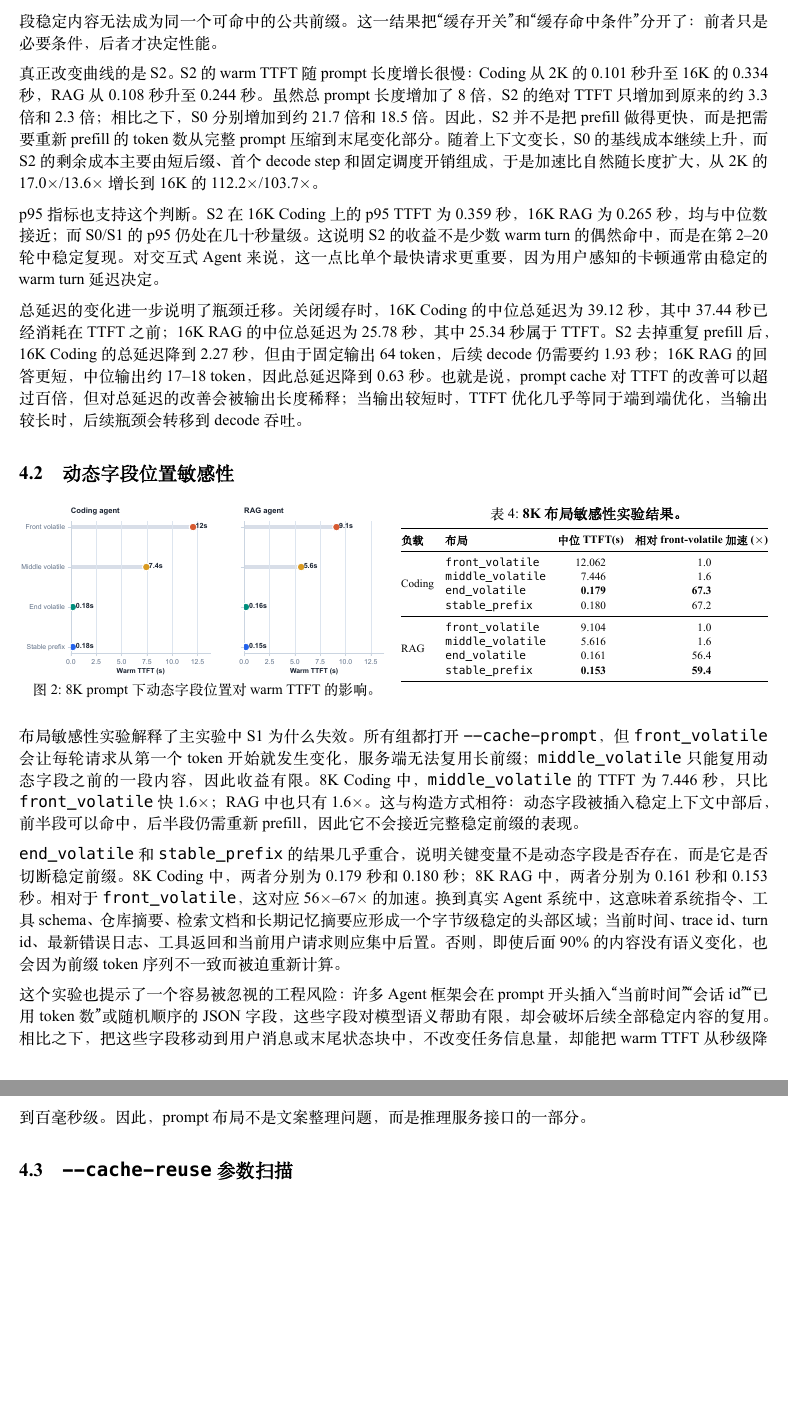
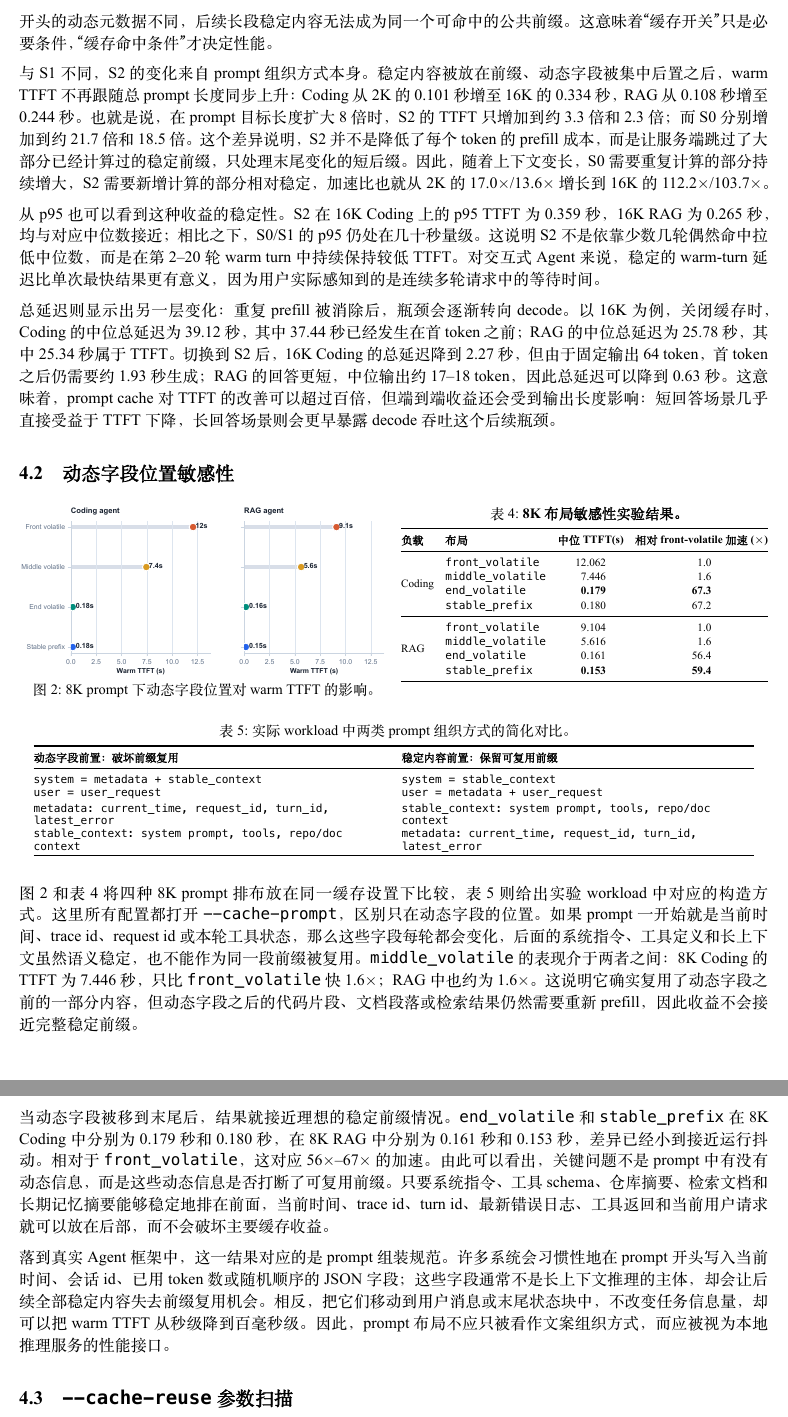
Before and after one commit to Hsch22/local-agent-kv-cache-benchmark, a LaTeX paper (reports/kv_cache_experiment_report/main.tex): two parts of pages 4 and 5 of 7, joined at a grey line, cut so that both start at the same text, the shorter picture padded with empty space. The pictures show the PDF file reports/kv_cache_experiment_report/main.pdf that the author committed with the source.

Commit message:
Refine prompt layout analysis

```diff
--- a/reports/kv_cache_experiment_report/main.tex
+++ b/reports/kv_cache_experiment_report/main.tex
@@ -180,9 +180,9 @@ S1 的结果提供了一个重要的反例：只把 \texttt{--cache-prompt} 打
 
-真正改变曲线的是 S2。S2 的 warm TTFT 随 prompt 长度增长很慢：Coding 从 2K 的 0.101 秒升至 16K 的 0.334 秒，RAG 从 0.108 秒升至 0.244 秒。虽然总 prompt 长度增加了 8 倍，S2 的绝对 TTFT 只增加到原来的约 3.3 倍和 2.3 倍；相比之下，S0 分别增加到约 21.7 倍和 18.5 倍。因此，S2 并不是把 prefill 做得更快，而是把需要重新 prefill 的 token 数从完整 prompt 压缩到末尾变化部分。随着上下文变长，S0 的基线成本继续上升，而 S2 的剩余成本主要由短后缀、首个 decode step 和固定调度开销组成，于是加速比自然随长度扩大，从 2K 的 17.0$\times$/13.6$\times$ 增长到 16K 的 112.2$\times$/103.7$\times$。
+与 S1 不同，S2 的变化来自 prompt 组织方式本身。稳定内容被放在前缀、动态字段被集中后置之后，warm TTFT 不再跟随总 prompt 长度同步上升：Coding 从 2K 的 0.101 秒增至 16K 的 0.334 秒，RAG 从 0.108 秒增至 0.244 秒。也就是说，在 prompt 目标长度扩大 8 倍时，S2 的 TTFT 只增加到约 3.3 倍和 2.3 倍；而 S0 分别增加到约 21.7 倍和 18.5 倍。这个差异说明，S2 并不是降低了每个 token 的 prefill 成本，而是让服务端跳过了大部分已经计算过的稳定前缀，只处理末尾变化的短后缀。因此，随着上下文变长，S0 需要重复计算的部分持续增大，S2 需要新增计算的部分相对稳定，加速比也就从 2K 的 17.0$\times$/13.6$\times$ 增长到 16K 的 112.2$\times$/103.7$\times$。
 
-p95 指标也支持这个判断。S2 在 16K Coding 上的 p95 TTFT 为 0.359 秒，16K RAG 为 0.265 秒，均与中位数接近；而 S0/S1 的 p95 仍处在几十秒量级。这说明 S2 的收益不是少数 warm turn 的偶然命中，而是在第 2--20 轮中稳定复现。对交互式 Agent 来说，这一点比单个最快请求更重要，因为用户感知的卡顿通常由稳定的 warm turn 延迟决定。
+从 p95 也可以看到这种收益的稳定性。S2 在 16K Coding 上的 p95 TTFT 为 0.359 秒，16K RAG 为 0.265 秒，均与对应中位数接近；相比之下，S0/S1 的 p95 仍处在几十秒量级。这说明 S2 不是依靠少数几轮偶然命中拉低中位数，而是在第 2--20 轮 warm turn 中持续保持较低 TTFT。对交互式 Agent 来说，稳定的 warm-turn 延迟比单次最快结果更有意义，因为用户实际感知到的是连续多轮请求中的等待时间。
 
-总延迟的变化进一步说明了瓶颈迁移。关闭缓存时，16K Coding 的中位总延迟为 39.12 秒，其中 37.44 秒已经消耗在 TTFT 之前；16K RAG 的中位总延迟为 25.78 秒，其中 25.34 秒属于 TTFT。S2 去掉重复 prefill 后，16K Coding 的总延迟降到 2.27 秒，但由于固定输出 64 token，后续 decode 仍需要约 1.93 秒；16K RAG 的回答更短，中位输出约 17--18 token，因此总延迟降到 0.63 秒。也就是说，prompt cache 对 TTFT 的改善可以超过百倍，但对总延迟的改善会被输出长度稀释；当输出较短时，TTFT 优化几乎等同于端到端优化，当输出较长时，后续瓶颈会转移到 decode 吞吐。
+总延迟则显示出另一层变化：重复 prefill 被消除后，瓶颈会逐渐转向 decode。以 16K 为例，关闭缓存时，Coding 的中位总延迟为 39.12 秒，其中 37.44 秒已经发生在首 token 之前；RAG 的中位总延迟为 25.78 秒，其中 25.34 秒属于 TTFT。切换到 S2 后，16K Coding 的总延迟降到 2.27 秒，但由于固定输出 64 token，首 token 之后仍需要约 1.93 秒生成；RAG 的回答更短，中位输出约 17--18 token，因此总延迟可以降到 0.63 秒。这意味着，prompt cache 对 TTFT 的改善可以超过百倍，但端到端收益还会受到输出长度影响：短回答场景几乎直接受益于 TTFT 下降，长回答场景则会更早暴露 decode 吞吐这个后续瓶颈。
 
 \subsection{动态字段位置敏感性}
 \label{sec:layout}
@@ -227,11 +227,41 @@ p95 指标也支持这个判断。S2 在 16K Coding 上的 p95 TTFT 为 0.359
   \end{minipage}
 \end{figure}
 
-布局敏感性实验解释了主实验中 S1 为什么失效。所有组都打开 \texttt{--cache-prompt}，但 \texttt{front\_volatile} 会让每轮请求从第一个 token 开始就发生变化，服务端无法复用长前缀；\texttt{middle\_volatile} 只能复用动态字段之前的一段内容，因此收益有限。8K Coding 中，\texttt{middle\_volatile} 的 TTFT 为 7.446 秒，只比 \texttt{front\_volatile} 快 1.6$\times$；RAG 中也只有 1.6$\times$。这与构造方式相符：动态字段被插入稳定上下文中部后，前半段可以命中，后半段仍需重新 prefill，因此它不会接近完整稳定前缀的表现。
+\begin{table}[H]
+  \caption{实际 workload 中两类 prompt 组织方式的简化对比。}
+  \label{tab:prompt-layout-code}
+  \centering
+  \scriptsize
+  \setlength{\tabcolsep}{5pt}
+  \begin{tabular}{@{}L{0.47\linewidth}L{0.47\linewidth}@{}}
+    \toprule
+    \textbf{动态字段前置：破坏前缀复用} & \textbf{稳定内容前置：保留可复用前缀} \\
+    \midrule
+    \begin{minipage}[t]{\linewidth}
+      \raggedright\ttfamily
+      system = metadata + stable\_context\\
+      user = user\_request\\[2pt]
+      metadata: current\_time, request\_id, turn\_id, latest\_error\\
+      stable\_context: system prompt, tools, repo/doc context
+    \end{minipage}
+    &
+    \begin{minipage}[t]{\linewidth}
+      \raggedright\ttfamily
+      system = stable\_context\\
+      user = metadata + user\_request\\[2pt]
+      stable\_context: system prompt, tools, repo/doc context\\
+      metadata: current\_time, request\_id, turn\_id, latest\_error
+    \end{minipage}
+    \\
+    \bottomrule
+  \end{tabular}
+\end{table}
 
-\texttt{end\_volatile} 和 \texttt{stable\_prefix} 的结果几乎重合，说明关键变量不是动态字段是否存在，而是它是否切断稳定前缀。8K Coding 中，两者分别为 0.179 秒和 0.180 秒；8K RAG 中，两者分别为 0.161 秒和 0.153 秒。相对于 \texttt{front\_volatile}，这对应 56$\times$--67$\times$ 的加速。换到真实 Agent 系统中，这意味着系统指令、工具 schema、仓库摘要、检索文档和长期记忆摘要应形成一个字节级稳定的头部区域；当前时间、trace id、turn id、最新错误日志、工具返回和当前用户请求则应集中后置。否则，即使后面 90\% 的内容没有语义变化，也会因为前缀 token 序列不一致而被迫重新计算。
+图~\ref{fig:layout} 和表~\ref{tab:layout} 将四种 8K prompt 排布放在同一缓存设置下比较，表~\ref{tab:prompt-layout-code} 则给出实验 workload 中对应的构造方式。这里所有配置都打开 \texttt{--cache-prompt}，区别只在动态字段的位置。如果 prompt 一开始就是当前时间、trace id、request id 或本轮工具状态，那么这些字段每轮都会变化，后面的系统指令、工具定义和长上下文虽然语义稳定，也不能作为同一段前缀被复用。\texttt{middle\_volatile} 的表现介于两者之间：8K Coding 的 TTFT 为 7.446 秒，只比 \texttt{front\_volatile} 快 1.6$\times$；RAG 中也约为 1.6$\times$。这说明它确实复用了动态字段之前的一部分内容，但动态字段之后的代码片段、文档段落或检索结果仍然需要重新 prefill，因此收益不会接近完整稳定前缀。
 
-这个实验也提示了一个容易被忽视的工程风险：许多 Agent 框架会在 prompt 开头插入“当前时间”“会话 id”“已用 token 数”或随机顺序的 JSON 字段，这些字段对模型语义帮助有限，却会破坏后续全部稳定内容的复用。相比之下，把这些字段移动到用户消息或末尾状态块中，不改变任务信息量，却能把 warm TTFT 从秒级降到百毫秒级。因此，prompt 布局不是文案整理问题，而是推理服务接口的一部分。
+当动态字段被移到末尾后，结果就接近理想的稳定前缀情况。\texttt{end\_volatile} 和 \texttt{stable\_prefix} 在 8K Coding 中分别为 0.179 秒和 0.180 秒，在 8K RAG 中分别为 0.161 秒和 0.153 秒，差异已经小到接近运行抖动。相对于 \texttt{front\_volatile}，这对应 56$\times$--67$\times$ 的加速。由此可以看出，关键问题不是 prompt 中有没有动态信息，而是这些动态信息是否打断了可复用前缀。只要系统指令、工具 schema、仓库摘要、检索文档和长期记忆摘要能够稳定地排在前面，当前时间、trace id、turn id、最新错误日志、工具返回和当前用户请求就可以放在后部，而不会破坏主要缓存收益。
+
+落到真实 Agent 框架中，这一结果对应的是 prompt 组装规范。许多系统会习惯性地在 prompt 开头写入当前时间、会话 id、已用 token 数或随机顺序的 JSON 字段；这些字段通常不是长上下文推理的主体，却会让后续全部稳定内容失去前缀复用机会。相反，把它们移动到用户消息或末尾状态块中，不改变任务信息量，却可以把 warm TTFT 从秒级降到百毫秒级。因此，prompt 布局不应只被看作文案组织方式，而应被视为本地推理服务的性能接口。
 
 \subsection{\texorpdfstring{\texttt{--cache-reuse} 参数扫描}{--cache-reuse 参数扫描}}
 \label{sec:cache-reuse}
```
Also changed, not shown: reports/kv_cache_experiment_report/main.pdf, reports/kv_cache_experiment_report/main.tex (4 more changed lines), 5 other files.
